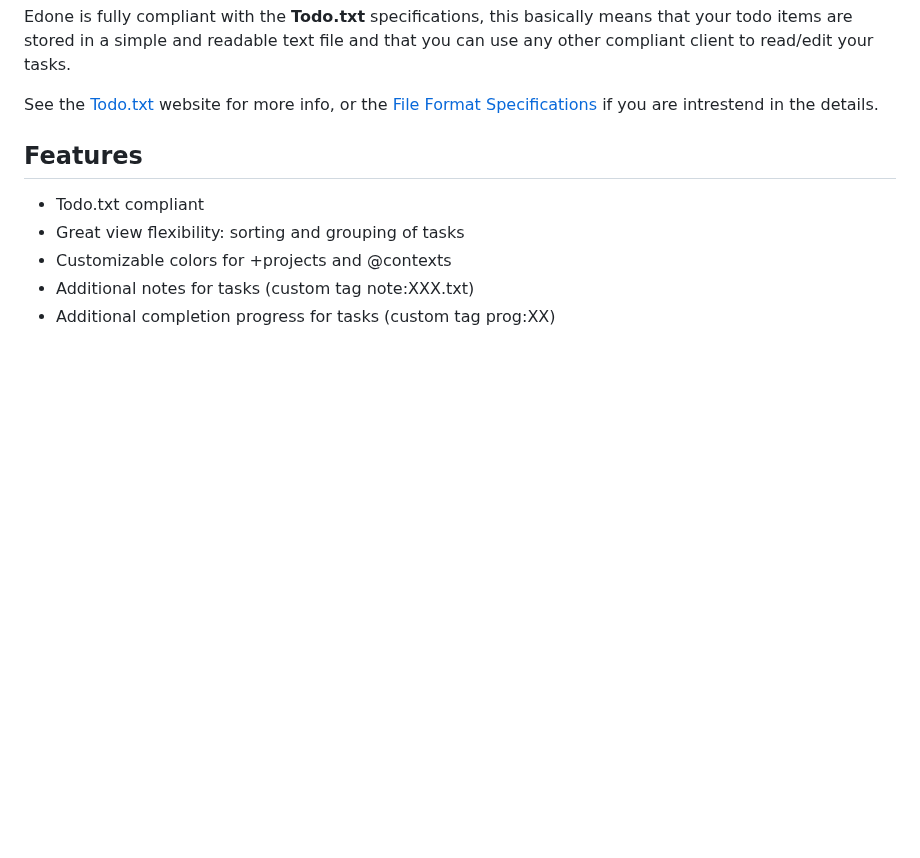
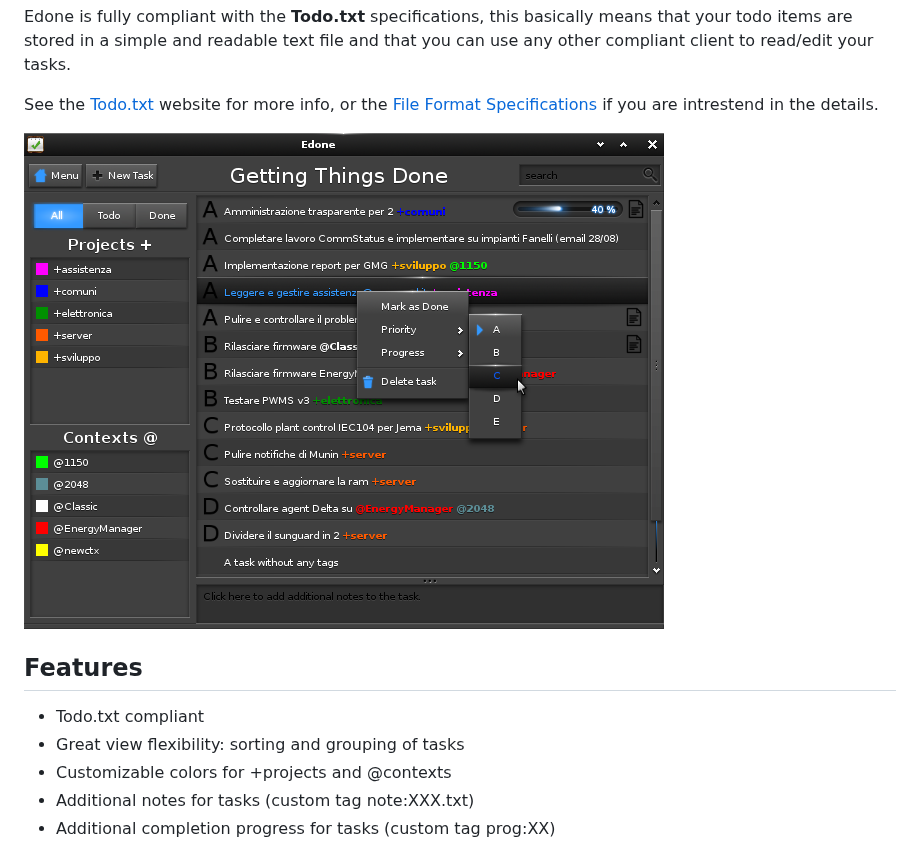
Before and after one commit to DaveMDS/edone, a Markdown page: README.md, the part around the change. GitHub-like rendering; pictures changed too: data/screenshot.png (added); blank space fills up the shorter version.

Commit message:
Disable the focus highlight, and added screenshot

```diff
--- a/README.md
+++ b/README.md
@@ -12,6 +12,7 @@ See the [Todo.txt](http://todotxt.com) website for more info, or the
 [File Format Specifications](https://github.com/ginatrapani/todo.txt-cli/wiki/The-Todo.txt-Format)
 if you are intrestend in the details.
 
+![Screenshot](https://github.com/davemds/edone/blob/master/data/screenshot.png)
 
 ## Features ##
 
```
Also changed, not shown: 1 other file.
